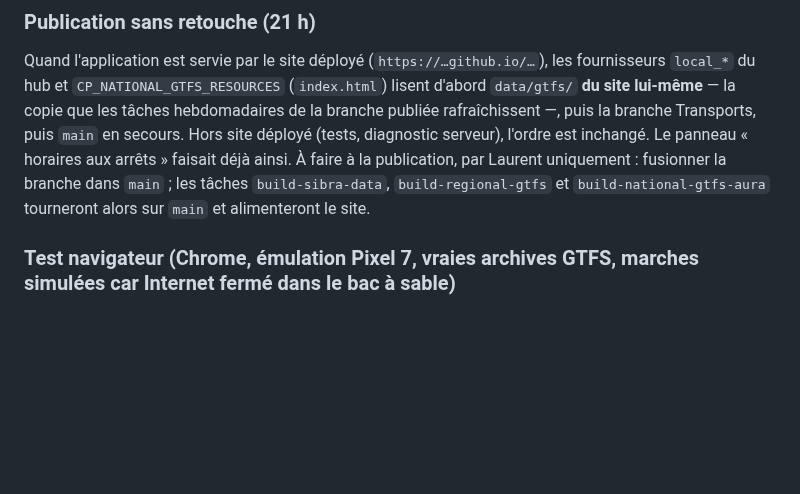
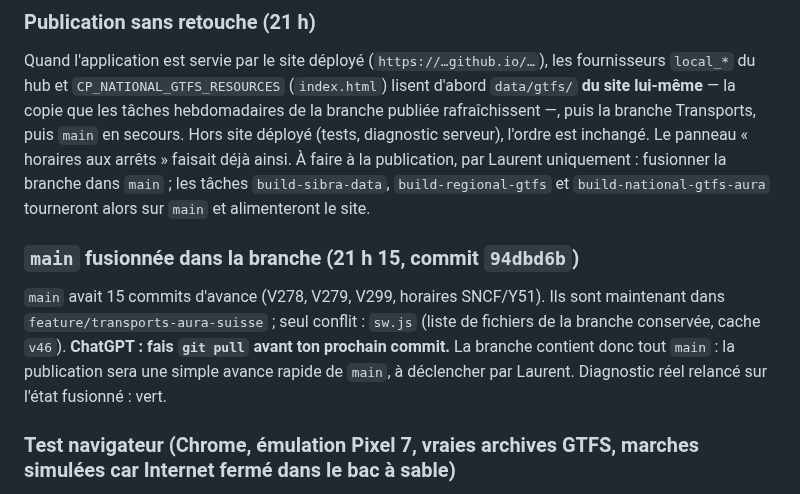
Before and after one commit to at374/convoyage-app, a Markdown page: docs/TRANSMISSION-CHATGPT-TRANSPORTS-2026.md, the part around the change. GitHub-like rendering; blank space fills up the shorter version.

Commit message:
Transmission ChatGPT : main fusionnée dans la branche Transports, publication en avance rapide
Co-Authored-By: Claude Fable 5.2 <noreply@anthropic.com>
Claude-Session: https://claude.ai/code/session_01JufSSA1iWQEJsoSVpLuvD8

```diff
--- a/docs/TRANSMISSION-CHATGPT-TRANSPORTS-2026.md
+++ b/docs/TRANSMISSION-CHATGPT-TRANSPORTS-2026.md
@@ -64,6 +64,10 @@ Diagnostic réel après ces deux changements (14/11, 19:37 UTC, `04d2081`) : 881
 ### Publication sans retouche (21 h)
 
 Quand l'application est servie par le site déployé (`https://…github.io/…`), les fournisseurs `local_*` du hub et `CP_NATIONAL_GTFS_RESOURCES` (`index.html`) lisent d'abord `data/gtfs/` **du site lui-même** — la copie que les tâches hebdomadaires de la branche publiée rafraîchissent —, puis la branche Transports, puis `main` en secours. Hors site déployé (tests, diagnostic serveur), l'ordre est inchangé. Le panneau « horaires aux arrêts » faisait déjà ainsi. À faire à la publication, par Laurent uniquement : fusionner la branche dans `main` ; les tâches `build-sibra-data`, `build-regional-gtfs` et `build-national-gtfs-aura` tourneront alors sur `main` et alimenteront le site.
+
+### `main` fusionnée dans la branche (21 h 15, commit `94dbd6b`)
+
+`main` avait 15 commits d'avance (V278, V279, V299, horaires SNCF/Y51). Ils sont maintenant dans `feature/transports-aura-suisse` ; seul conflit : `sw.js` (liste de fichiers de la branche conservée, cache `v46`). **ChatGPT : fais `git pull` avant ton prochain commit.** La branche contient donc tout `main` : la publication sera une simple avance rapide de `main`, à déclencher par Laurent. Diagnostic réel relancé sur l'état fusionné : vert.
 
 ### Test navigateur (Chrome, émulation Pixel 7, vraies archives GTFS, marches simulées car Internet fermé dans le bac à sable)
 
```
